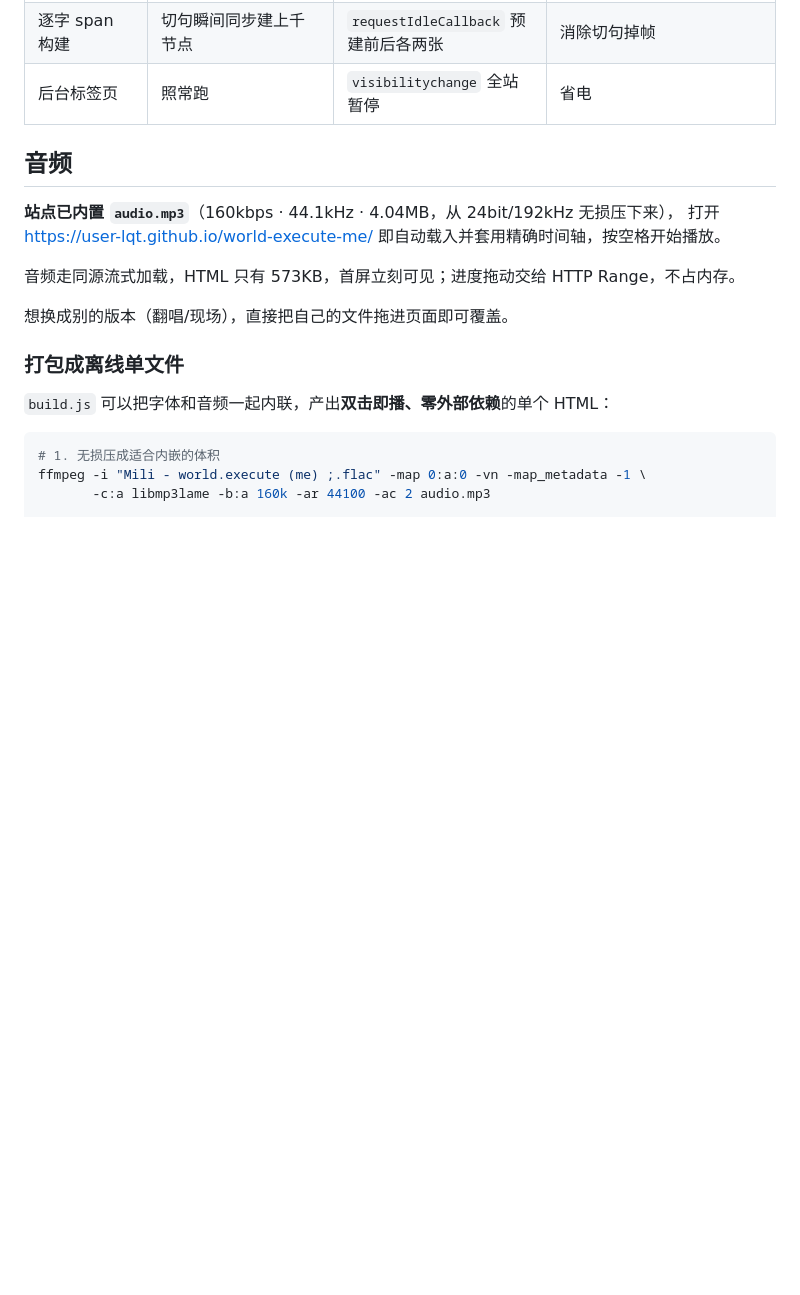
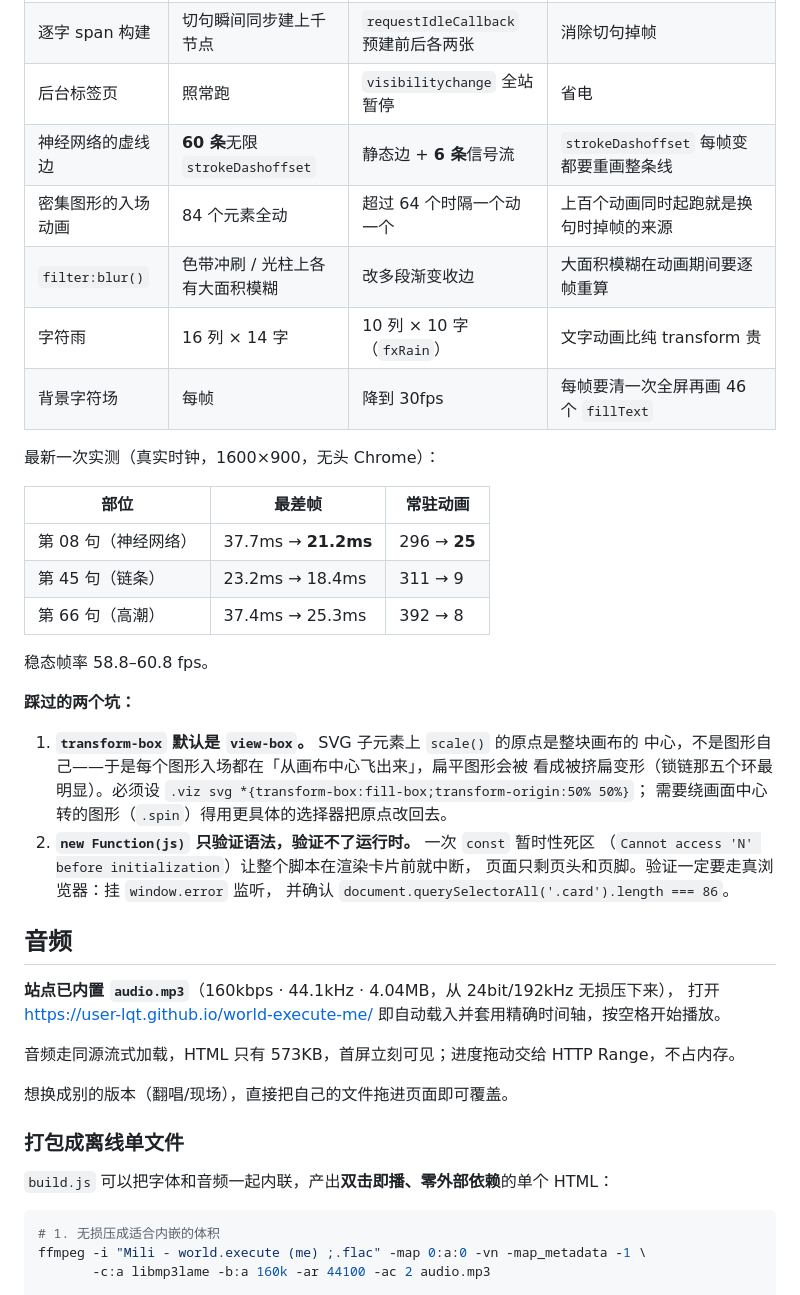
Before and after one commit to user-lqt/world-execute-me, a Markdown page: README.md, the part around one of its changes. Drawn GitHub-style; blank space fills up the shorter version.

Commit message:
README：补上卡片入场方式与这一轮性能优化的记录

```diff
--- a/README.md
+++ b/README.md
@@ -192,6 +212,33 @@ node encode.js --list ../frames.txt --audio ../audio.mp3 \
 | 时间戳刷新 | 每秒全量刷 86 个 | 仅在时间轴变动时 | |
 | 逐字 span 构建 | 切句瞬间同步建上千节点 | `requestIdleCallback` 预建前后各两张 | 消除切句掉帧 |
 | 后台标签页 | 照常跑 | `visibilitychange` 全站暂停 | 省电 |
+| 神经网络的虚线边 | **60 条**无限 `strokeDashoffset` | 静态边 + **6 条**信号流 | `strokeDashoffset` 每帧变都要重画整条线 |
+| 密集图形的入场动画 | 84 个元素全动 | 超过 64 个时隔一个动一个 | 上百个动画同时起跑就是换句时掉帧的来源 |
+| `filter:blur()` | 色带冲刷 / 光柱上各有大面积模糊 | 改多段渐变收边 | 大面积模糊在动画期间要逐帧重算 |
+| 字符雨 | 16 列 × 14 字 | 10 列 × 10 字（`fxRain`） | 文字动画比纯 transform 贵 |
+| 背景字符场 | 每帧 | 降到 30fps | 每帧要清一次全屏再画 46 个 `fillText` |
+
+最新一次实测（真实时钟，1600×900，无头 Chrome）：
+
+| 部位 | 最差帧 | 常驻动画 |
+|---|---|---|
+| 第 08 句（神经网络） | 37.7ms → **21.2ms** | 296 → **25** |
+| 第 45 句（链条） | 23.2ms → 18.4ms | 311 → 9 |
+| 第 66 句（高潮） | 37.4ms → 25.3ms | 392 → 8 |
+
+稳态帧率 58.8–60.8 fps。
+
+**踩过的两个坑：**
+
+1. **`transform-box` 默认是 `view-box`。** SVG 子元素上 `scale()` 的原点是整块画布的
+   中心，不是图形自己——于是每个图形入场都在「从画布中心飞出来」，扁平图形会被
+   看成被挤扁变形（锁链那五个环最明显）。必须设
+   `.viz svg *{transform-box:fill-box;transform-origin:50% 50%}`；
+   需要绕画面中心转的图形（`.spin`）得用更具体的选择器把原点改回去。
+2. **`new Function(js)` 只验证语法，验证不了运行时。** 一次 `const` 暂时性死区
+   （`Cannot access 'N' before initialization`）让整个脚本在渲染卡片前就中断，
+   页面只剩页头和页脚。验证一定要走真浏览器：挂 `window.error` 监听，
+   并确认 `document.querySelectorAll('.card').length === 86`。
 
 ## 音频
 
```
Also changed, not shown: other parts of README.md (+21 -1 lines).
